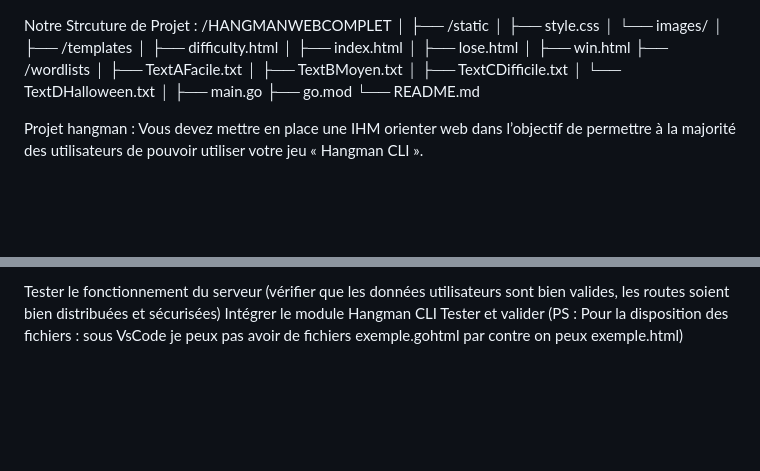
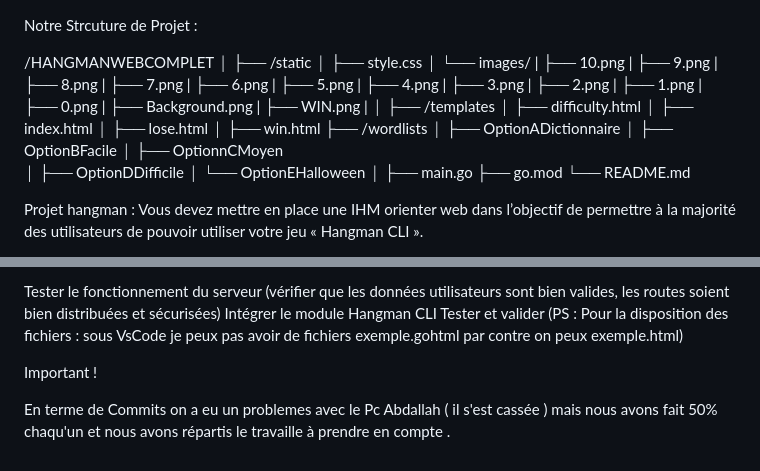
Before and after one commit to MentalOfCrow/HangManWeb, a Markdown page: README.md, 2 parts joined by grey strips. GitHub-like rendering; blank space fills up the shorter version.

```diff
--- a/README.md
+++ b/README.md
@@ -1,9 +1,24 @@
 Notre Strcuture de Projet :
+
 /HANGMANWEBCOMPLET
 │
 ├── /static
 │   ├── style.css
 │   └── images/
+|   ├── 10.png
+|   ├── 9.png
+|   ├── 8.png
+|   ├── 7.png
+|   ├── 6.png
+|   ├── 5.png
+|   ├── 4.png
+|   ├── 3.png
+|   ├── 2.png
+|   ├── 1.png
+|   ├── 0.png
+|   ├── Background.png
+|   ├── WIN.png
+|
 │
 ├── /templates
 │   ├── difficulty.html
@@ -11,10 +26,11 @@ Notre Strcuture de Projet :
 │   ├── lose.html
 │   ├── win.html
 ├── /wordlists
-│   ├── TextAFacile.txt
-│   ├── TextBMoyen.txt
-│   ├── TextCDifficile.txt
-│   └── TextDHalloween.txt
+│   ├── OptionADictionnaire
+│   ├── OptionBFacile
+│   ├── OptionnCMoyen
+│   ├── OptionDDifficile
+│   └── OptionEHalloween
 │
 ├── main.go
 ├── go.mod
@@ -91,3 +107,8 @@ bien distribuées et sécurisées) Intégrer le module
 Hangman CLI
 Tester et valider
 (PS : Pour la disposition des fichiers : sous VsCode je peux pas avoir de fichiers exemple.gohtml par contre on peux exemple.html)
+
+
+Important !
+
+En terme de Commits on a eu un problemes avec le Pc Abdallah ( il s'est cassée ) mais nous avons fait 50% chaqu'un et nous avons répartis le travaille à prendre en compte .
```
